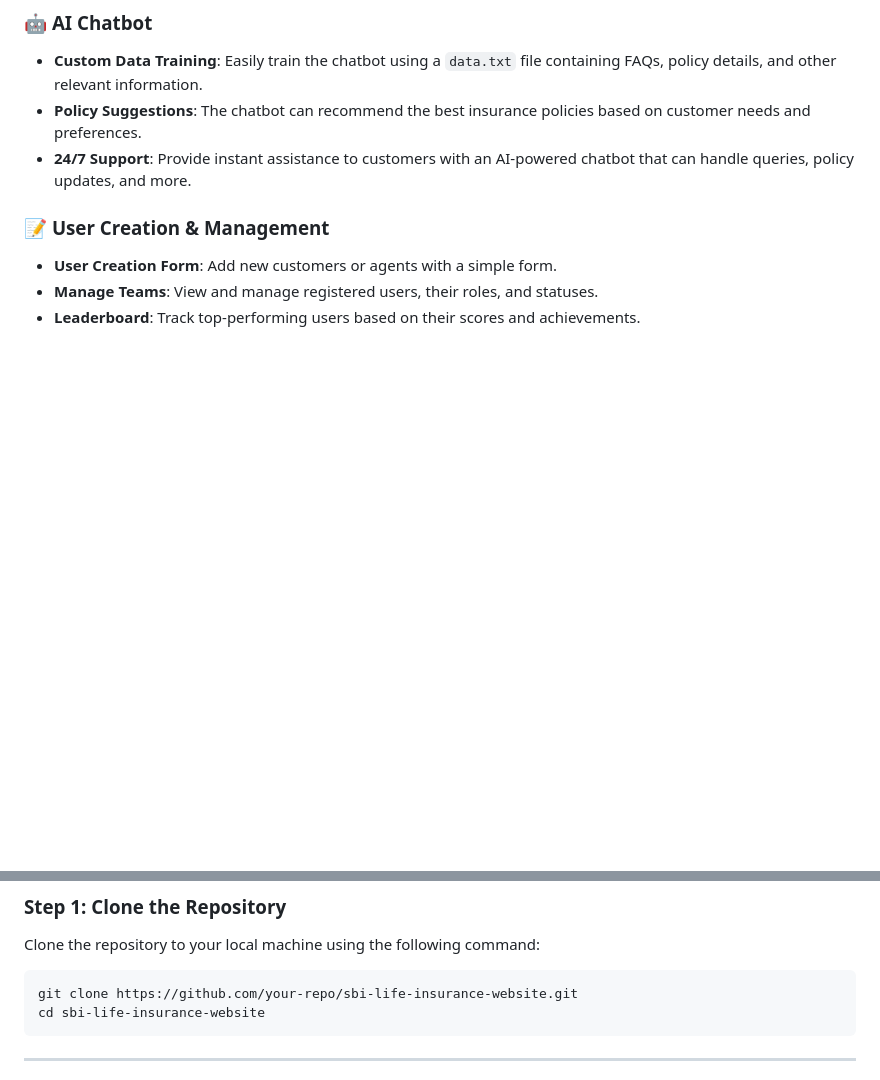
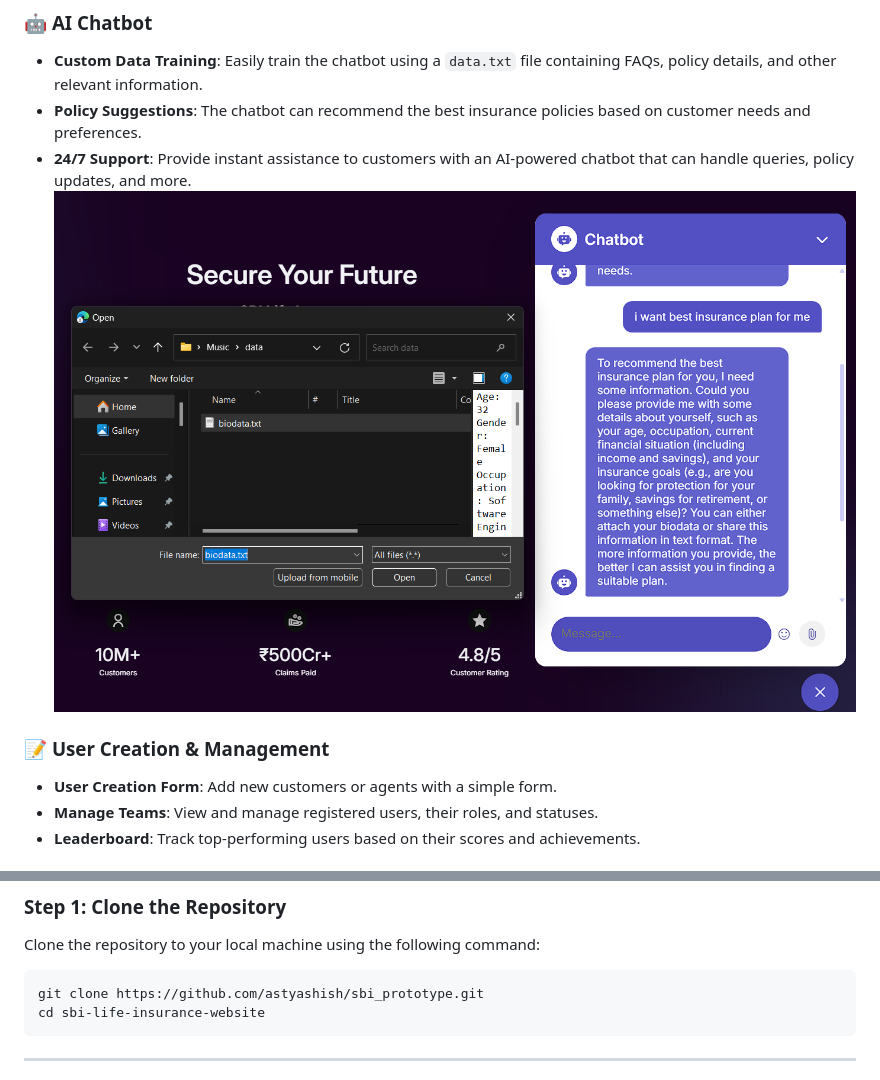
Before and after one commit to astyashish/sbi_prototype, a Markdown page: README.md, 2 parts joined by grey strips. Rendered like a GitHub page; pictures changed too: image-1.png (added); blank space fills up the shorter version.

````diff
--- a/README.md
+++ b/README.md
@@ -16,7 +16,7 @@ Welcome to the **SBI Life Insurance Customer Insights Dashboard**! This platform
 - **Custom Data Training**: Easily train the chatbot using a `data.txt` file containing FAQs, policy details, and other relevant information.
 - **Policy Suggestions**: The chatbot can recommend the best insurance policies based on customer needs and preferences.
 - **24/7 Support**: Provide instant assistance to customers with an AI-powered chatbot that can handle queries, policy updates, and more.
-
+![alt text](image-1.png)
 ### 📝 **User Creation & Management**
 - **User Creation Form**: Add new customers or agents with a simple form.
 - **Manage Teams**: View and manage registered users, their roles, and statuses.
@@ -51,7 +51,7 @@ Welcome to the **SBI Life Insurance Customer Insights Dashboard**! This platform
 Clone the repository to your local machine using the following command:
 
 ```bash
-git clone https://github.com/your-repo/sbi-life-insurance-website.git
+git clone https://github.com/astyashish/sbi_prototype.git
 cd sbi-life-insurance-website
 ```
 
````
